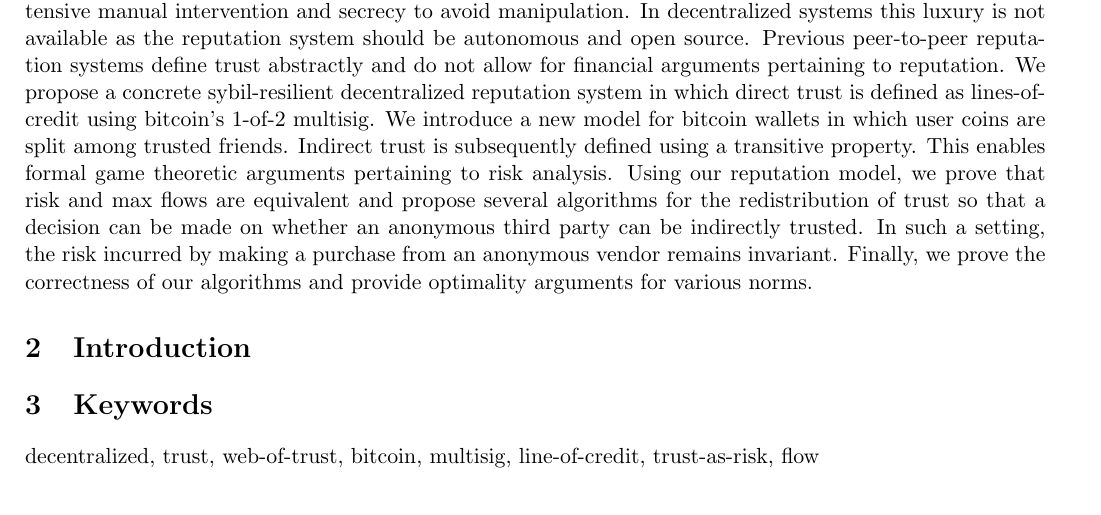
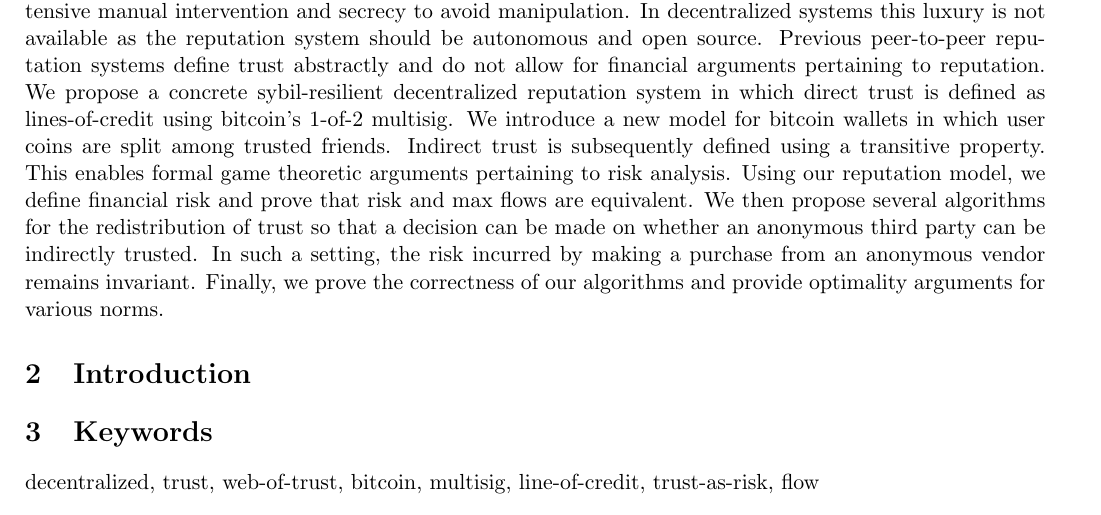
Before and after one commit to decrypto-org/TrustIsRisk, a LaTeX document (paperEng.tex): part of page 1 of 9, cut so that both start at the same text. Compiled offline with pdfLaTeX.

Commit message:
Amend abstract to say we define risk

```diff
--- a/paperEng.tex
+++ b/paperEng.tex
@@ -70,12 +70,13 @@
   model for bitcoin wallets in which user coins are split among trusted friends.
   Indirect trust is subsequently defined using a transitive property. This
   enables formal game theoretic arguments pertaining to risk analysis. Using our
-  reputation model, we prove that risk and max flows are equivalent and propose
-  several algorithms for the redistribution of trust so that a decision can be
-  made on whether an anonymous third party can be indirectly trusted. In such a
-  setting, the risk incurred by making a purchase from an anonymous vendor
-  remains invariant. Finally, we prove the correctness of our algorithms and
-  provide optimality arguments for various norms.
+  reputation model, we define financial risk and prove that risk and max flows
+  are equivalent. We then propose several algorithms for the redistribution of
+  trust so that a decision can be made on whether an anonymous third party can
+  be indirectly trusted. In such a setting, the risk incurred by making a
+  purchase from an anonymous vendor remains invariant. Finally, we prove the
+  correctness of our algorithms and provide optimality arguments for various
+  norms.
 
   \section{Introduction}
 
```
